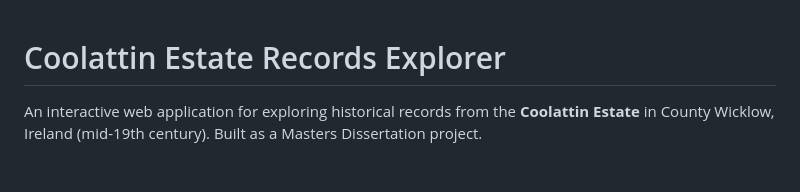
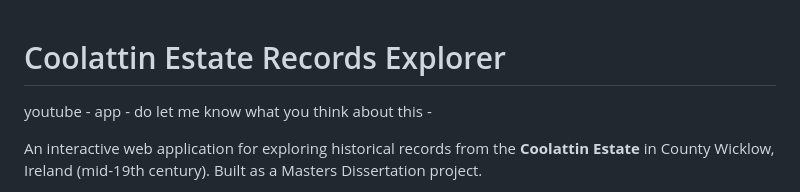
Before and after one commit to pranjal-y4/coolattin-estate-explorer, a Markdown page: README.md, the part around the change. Drawn GitHub-style; blank space fills up the shorter version.

```diff
--- a/README.md
+++ b/README.md
@@ -1,4 +1,8 @@
 # Coolattin Estate Records Explorer
+
+youtube -
+app -
+do let me know what you think about this -
 
 An interactive web application for exploring historical records from the **Coolattin Estate** in County Wicklow, Ireland (mid-19th century). Built as a Masters Dissertation project.
 
```
